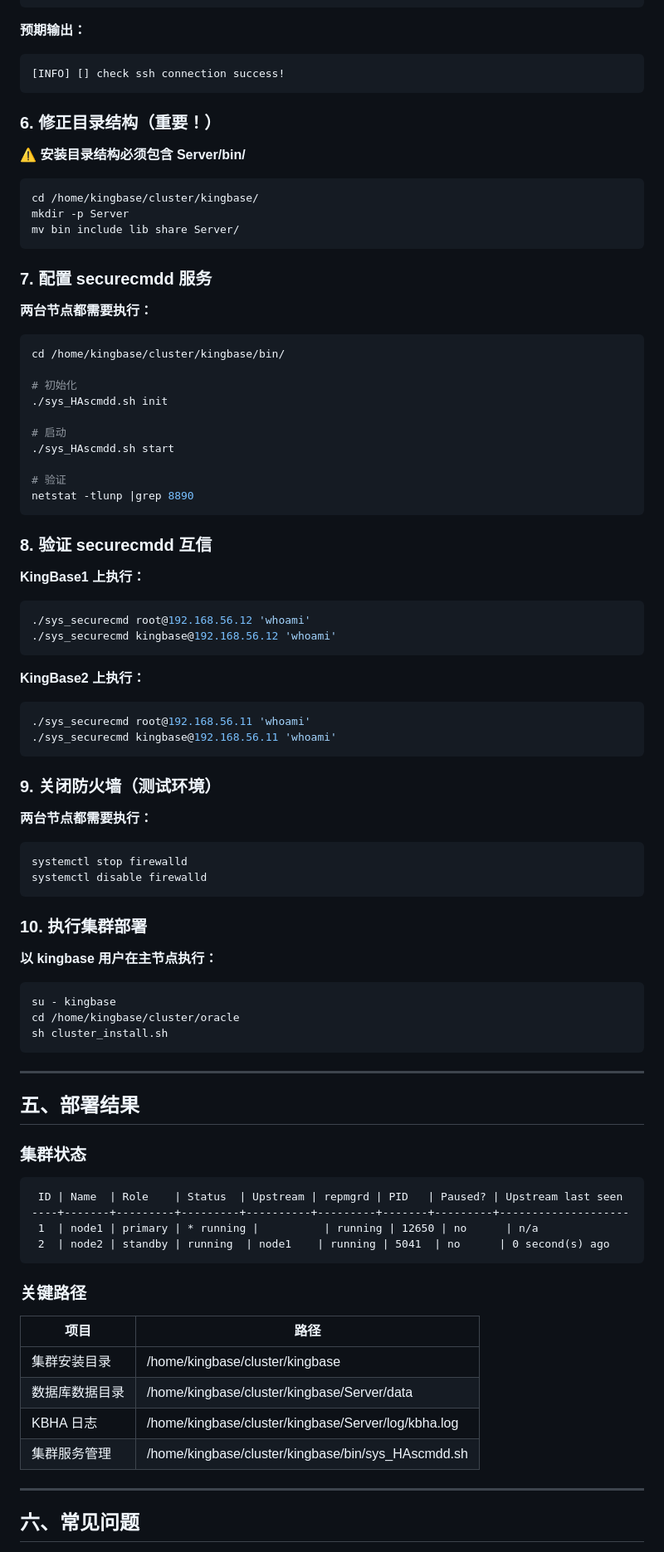
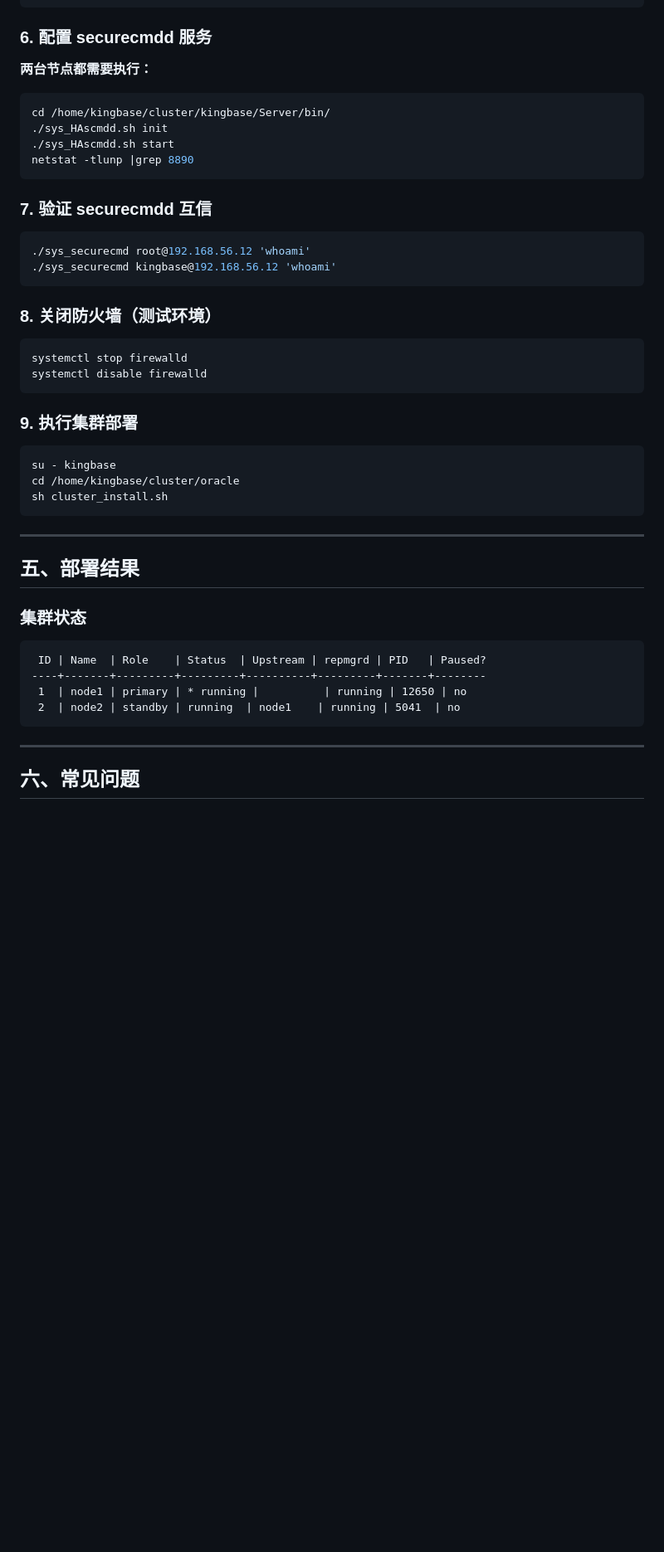
Before and after one commit to hhhhhyz-11/ai-memory, a Markdown page: kingbase-v9r2c4/02-主备集群部署全流程-2026-04-08.md, the part around one of its changes. Shown at 83% size. Rendered like a GitHub page; blank space fills up the shorter version.

````diff
--- a/kingbase-v9r2c4/02-主备集群部署全流程-2026-04-08.md
+++ b/kingbase-v9r2c4/02-主备集群部署全流程-2026-04-08.md
@@ -147,64 +141,32 @@ cd /home/kingbase/cluster/kingbase/
 sh trust_cluster.sh
 ```
 
-**预期输出：**
-```
-[INFO] [] check ssh connection success!
-```
-
-### 6. 修正目录结构（重要！）
-
-**⚠️ 安装目录结构必须包含 Server/bin/**
-
-```bash
-cd /home/kingbase/cluster/kingbase/
-mkdir -p Server
-mv bin include lib share Server/
-```
-
-### 7. 配置 securecmdd 服务
+### 6. 配置 securecmdd 服务
 
 **两台节点都需要执行：**
 
 ```bash
-cd /home/kingbase/cluster/kingbase/bin/
-
-# 初始化
+cd /home/kingbase/cluster/kingbase/Server/bin/
 ./sys_HAscmdd.sh init
-
-# 启动
 ./sys_HAscmdd.sh start
-
-# 验证
 netstat -tlunp |grep 8890
 ```
 
-### 8. 验证 securecmdd 互信
+### 7. 验证 securecmdd 互信
 
-**KingBase1 上执行：**
 ```bash
 ./sys_securecmd root@192.168.56.12 'whoami'
 ./sys_securecmd kingbase@192.168.56.12 'whoami'
 ```
 
-**KingBase2 上执行：**
-```bash
-./sys_securecmd root@192.168.56.11 'whoami'
-./sys_securecmd kingbase@192.168.56.11 'whoami'
-```
-
-### 9. 关闭防火墙（测试环境）
-
-**两台节点都需要执行：**
+### 8. 关闭防火墙（测试环境）
 
 ```bash
 systemctl stop firewalld
 systemctl disable firewalld
 ```
 
-### 10. 执行集群部署
-
-**以 kingbase 用户在主节点执行：**
+### 9. 执行集群部署
 
 ```bash
 su - kingbase
@@ -219,20 +181,11 @@ sh cluster_install.sh
 ### 集群状态
 
 ```
- ID | Name  | Role    | Status  | Upstream | repmgrd | PID   | Paused? | Upstream last seen
-----+-------+---------+---------+----------+---------+-------+---------+--------------------
- 1  | node1 | primary | * running |          | running | 12650 | no      | n/a
- 2  | node2 | standby | running  | node1    | running | 5041  | no      | 0 second(s) ago
+ ID | Name  | Role    | Status  | Upstream | repmgrd | PID   | Paused?
+----+-------+---------+---------+----------+---------+-------+--------
+ 1  | node1 | primary | * running |          | running | 12650 | no
+ 2  | node2 | standby | running  | node1    | running | 5041  | no
 ```
-
-### 关键路径
-
-| 项目 | 路径 |
-|------|------|
-| 集群安装目录 | /home/kingbase/cluster/kingbase |
-| 数据库数据目录 | /home/kingbase/cluster/kingbase/Server/data |
-| KBHA 日志 | /home/kingbase/cluster/kingbase/Server/log/kbha.log |
-| 集群服务管理 | /home/kingbase/cluster/kingbase/bin/sys_HAscmdd.sh |
 
 ---
 
````
Also changed, not shown: other parts of kingbase-v9r2c4/02-主备集群部署全流程-2026-04-08.md (+32 -83 lines).
